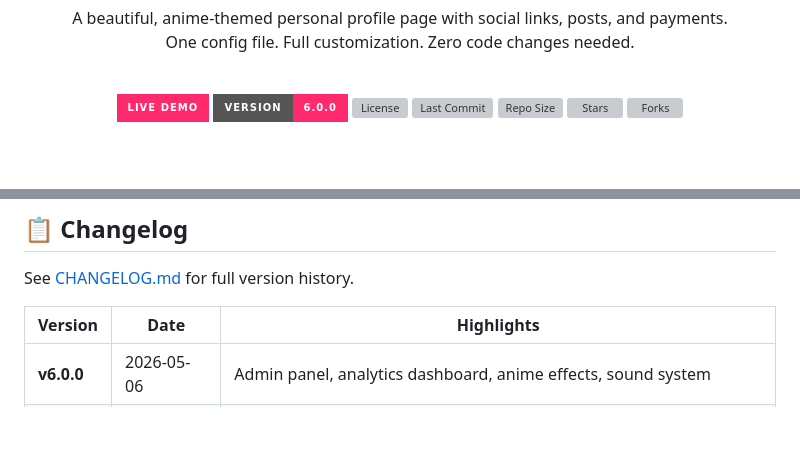
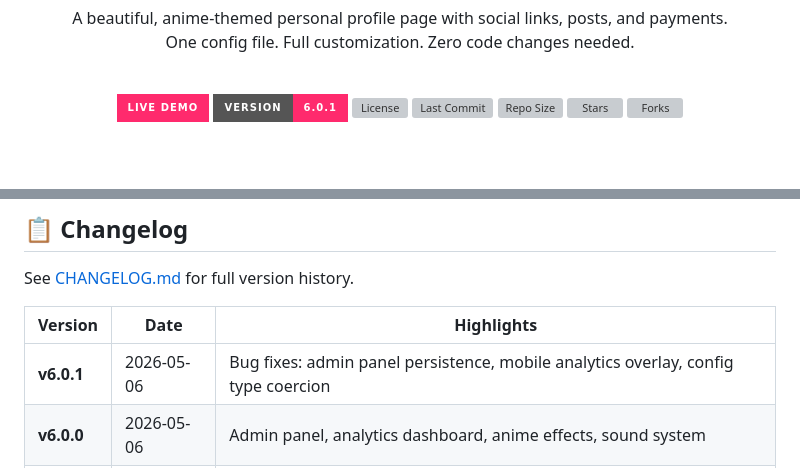
Before and after one commit to Shineii86/AniPay, a Markdown page: README.md, 2 parts joined by grey strips. Drawn GitHub-style; badges without logos; blank space fills up the shorter version; grey boxes are pictures that could not be loaded.

Commit message:
docs: update README version to 6.0.1 and add changelog entry

```diff
--- a/README.md
+++ b/README.md
@@ -14,7 +14,7 @@
   <a href="https://shineii86.github.io/AniPay/">
     <img src="https://img.shields.io/badge/LIVE_DEMO-ff2a6d?style=for-the-badge&logo=vercel&logoColor=white" alt="Live Demo">
   </a>
-  <img src="https://img.shields.io/badge/Version-6.0.0-ff2a6d?style=for-the-badge" alt="Version">
+  <img src="https://img.shields.io/badge/Version-6.0.1-ff2a6d?style=for-the-badge" alt="Version">
   <img src="https://img.shields.io/github/license/Shineii86/AniPay?style=for-the-badge&color=5ffbf1" alt="License">
   <img src="https://img.shields.io/github/last-commit/Shineii86/AniPay?style=for-the-badge&color=a855f7" alt="Last Commit">
   <img src="https://img.shields.io/github/repo-size/Shineii86/AniPay?style=for-the-badge" alt="Repo Size">
@@ -629,6 +629,7 @@ See [CHANGELOG.md](CHANGELOG.md) for full version history.
 
 | Version | Date | Highlights |
 |---------|------|------------|
+| **v6.0.1** | 2026-05-06 | Bug fixes: admin panel persistence, mobile analytics overlay, config type coercion |
 | **v6.0.0** | 2026-05-06 | Admin panel, analytics dashboard, anime effects, sound system |
 | **v5.0.0** | 2026-05-06 | Smooth scrolling & animation overhaul |
 | **v4.2.0** | 2026-05-06 | Share button, custom fonts in config, page loading animation |
```
